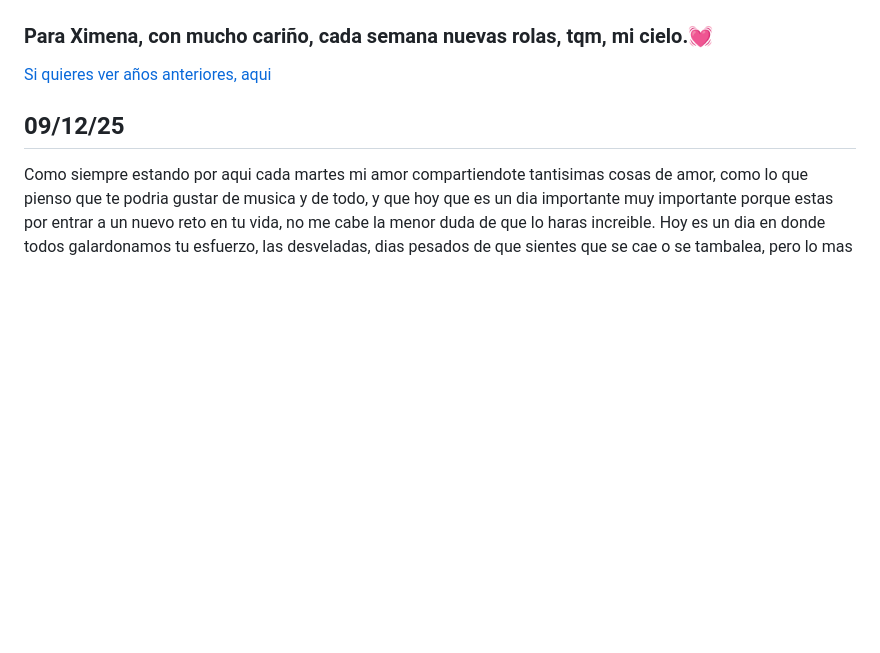
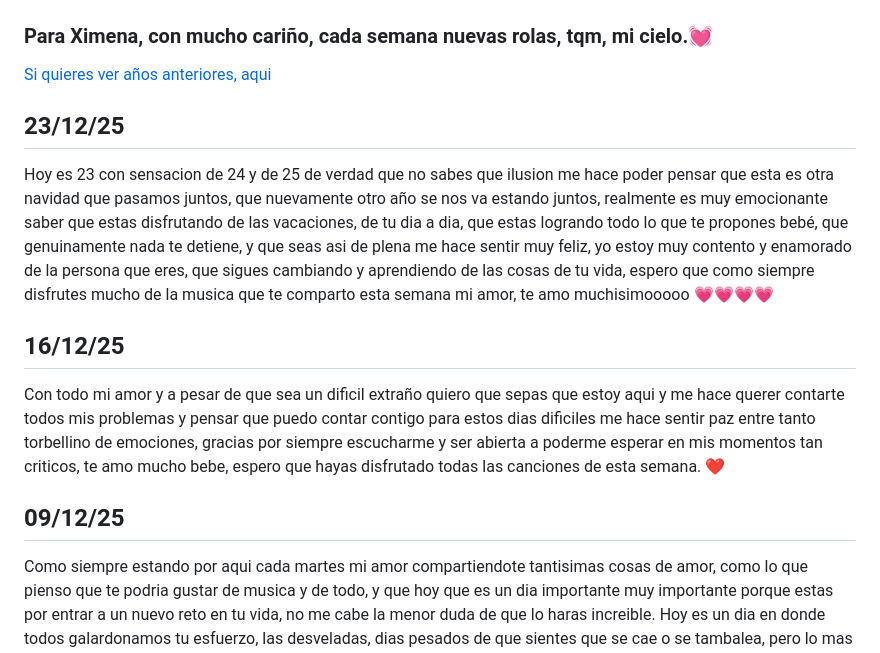
Before and after one commit to FernandoSerio/fernandoserio.github.io, a Markdown page: pages/index.md, the part around the change. GitHub-like rendering; blank space fills up the shorter version.

```diff
--- a/pages/index.md
+++ b/pages/index.md
@@ -6,6 +6,12 @@
 ### Para Ximena, con mucho cariño, cada semana nuevas rolas, tqm, mi cielo.💓
 
 [Si quieres ver años anteriores, aqui](#fin)
+
+## 23/12/25
+Hoy es 23 con sensacion de 24 y de 25 de verdad que no sabes que ilusion me hace poder pensar que esta es otra navidad que pasamos juntos, que nuevamente otro año se nos va estando juntos, realmente es muy emocionante saber que estas disfrutando de las vacaciones, de tu dia a dia, que estas logrando todo lo que te propones bebé, que genuinamente nada te detiene, y que seas asi de plena me hace sentir muy feliz, yo estoy muy contento y enamorado de la persona que eres, que sigues cambiando y aprendiendo de las cosas de tu vida, espero que como siempre disfrutes mucho de la musica que te comparto esta semana mi amor, te amo muchisimooooo 💗💗💗💗
+
+## 16/12/25
+Con todo mi amor y a pesar de que sea un dificil extraño quiero que sepas que estoy aqui y me hace querer contarte todos mis problemas y pensar que puedo contar contigo para estos dias dificiles me hace sentir paz entre tanto torbellino de emociones, gracias por siempre escucharme y ser abierta a poderme esperar en mis momentos tan criticos, te amo mucho bebe, espero que hayas disfrutado todas las canciones de esta semana. ❤
 
 ## 09/12/25
 Como siempre estando por aqui cada martes mi amor compartiendote tantisimas cosas de amor, como lo que pienso que te podria gustar de musica y de todo, y que hoy que es un dia importante muy importante porque estas por entrar a un nuevo reto en tu vida, no me cabe la menor duda de que lo haras increible. Hoy es un dia en donde todos galardonamos tu esfuerzo, las desveladas, dias pesados de que sientes que se cae o se tambalea, pero lo mas importante para festejar es tu pasion con la que haces las cosas y el que estes en el foco de atencion solo demuestra que has sabido hacer las cosas increibles y que nunca has defraudado a nadie, todos los que estamos en el camino el dia de hoy, nos sentimos muy orgullosos de todo lo que has hecho hasta el de hoy. Te amo mucho Ximena, disfruta mucho el dia, tu musica y todo lo bueno que depara para mañana 🤍🤍🤍
```
